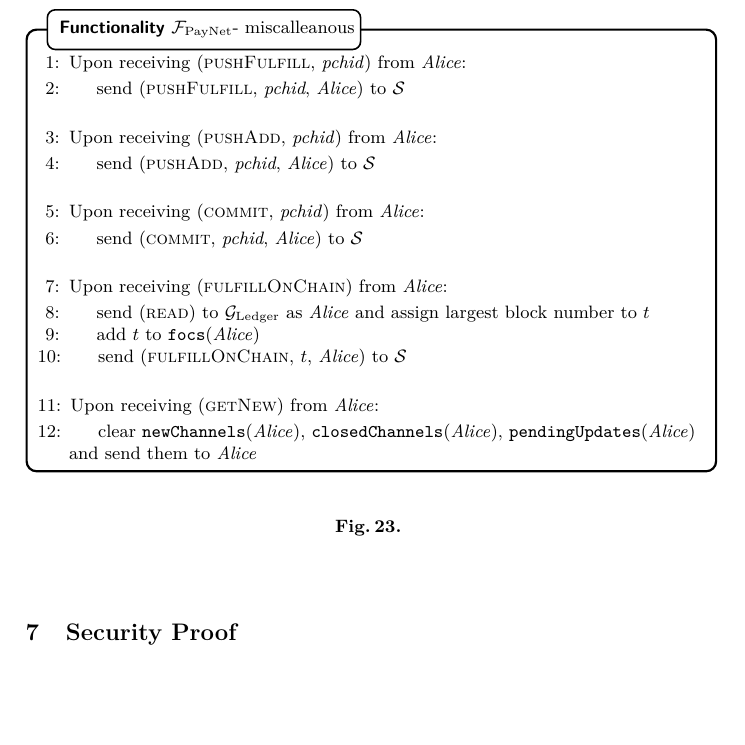
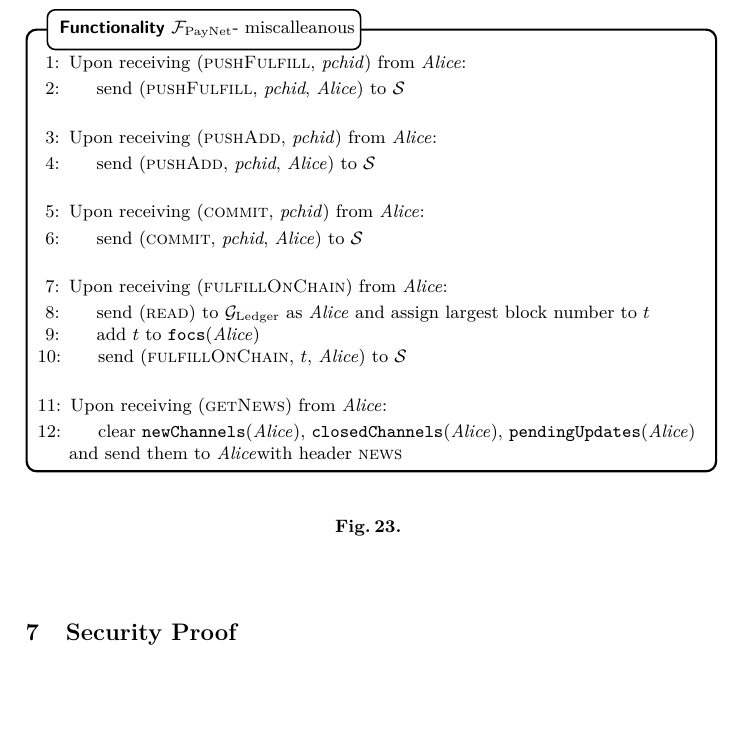
Before and after one commit to OrfeasLitos/PaymentChannels, a LaTeX paper (src/paymentChannels.tex, which reads src/payfunc.tex): part of page 25 of 40, cut so that both start at the same text. Compiled offline with pdfLaTeX.

Commit message:
Rename getNew to getNews, add name to reply

```diff
--- a/src/payfunc.tex
+++ b/src/payfunc.tex
@@ -402,11 +402,11 @@
         \EndIndent
         \Statex
 
-        \State Upon receiving (\textsc{getNew}) from \alice:
+        \State Upon receiving (\textsc{getNews}) from \alice:
         \Indent
           \State clear \texttt{newChannels}(\alice),
           \texttt{closedChannels}(\alice), \texttt{pendingUpdates}(\alice) and
-          send them to \alice
+          send them to \alice with header \textsc{news}
         \EndIndent
       \end{algorithmic}
     \end{systembox}
```
